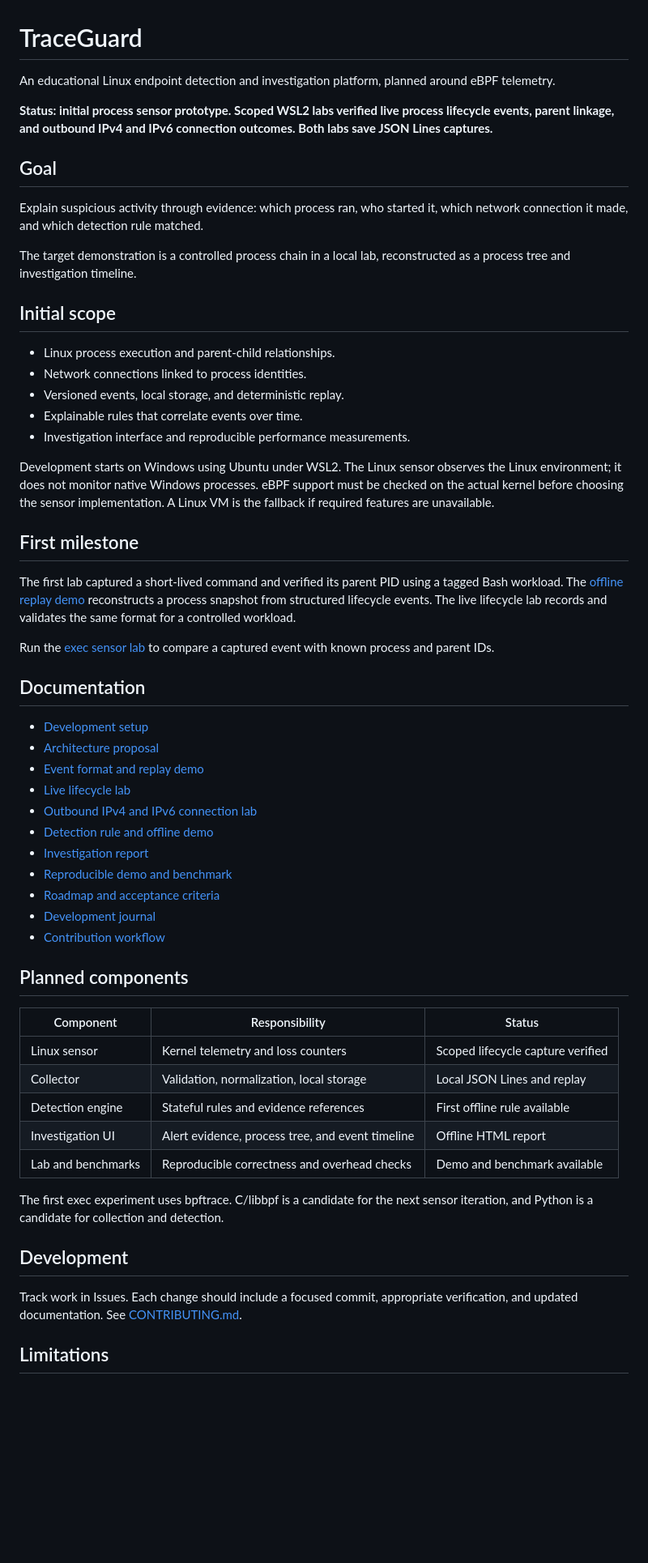
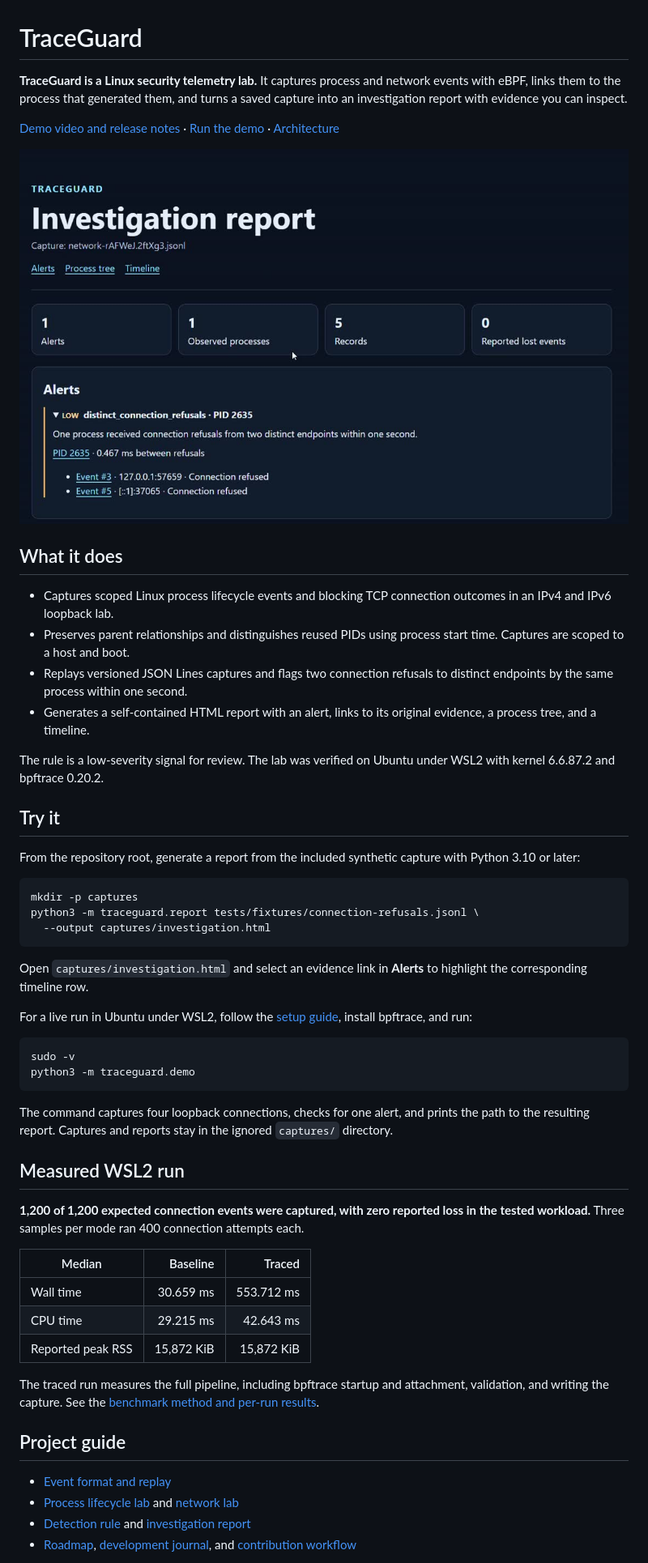
Before and after one commit to Ori-Marom/traceguard, a Markdown page: README.md, the part around one of its changes. Shown at 81% size. Drawn GitHub-style; pictures changed too: docs/media/traceguard-investigation.jpg (added); blank space fills up the shorter version.

Commit message:
docs: present TraceGuard as a portfolio project

````diff
--- a/README.md
+++ b/README.md
@@ -1,60 +1,57 @@
 # TraceGuard
 
-An educational Linux endpoint detection and investigation platform, planned around eBPF telemetry.
+**TraceGuard is a Linux security telemetry lab.** It captures process and network events with eBPF, links them to the process that generated them, and turns a saved capture into an investigation report with evidence you can inspect.
 
-**Status: initial process sensor prototype. Scoped WSL2 labs verified live process lifecycle events, parent linkage, and outbound IPv4 and IPv6 connection outcomes. Both labs save JSON Lines captures.**
+[Demo video and release notes](https://github.com/Ori-Marom/traceguard/releases) · [Run the demo](docs/DEMO.md) · [Architecture](docs/ARCHITECTURE.md)
 
-## Goal
+![TraceGuard investigation report showing the two refused connections that triggered an alert](docs/media/traceguard-investigation.jpg)
 
-Explain suspicious activity through evidence: which process ran, who started it, which network connection it made, and which detection rule matched.
+## What it does
 
-The target demonstration is a controlled process chain in a local lab, reconstructed as a process tree and investigation timeline.
+- Captures scoped Linux process lifecycle events and blocking TCP connection outcomes in an IPv4 and IPv6 loopback lab.
+- Preserves parent relationships and distinguishes reused PIDs using process start time. Captures are scoped to a host and boot.
+- Replays versioned JSON Lines captures and flags two connection refusals to distinct endpoints by the same process within one second.
+- Generates a self-contained HTML report with an alert, links to its original evidence, a process tree, and a timeline.
 
-## Initial scope
+The rule is a low-severity signal for review. The lab was verified on Ubuntu under WSL2 with kernel 6.6.87.2 and bpftrace 0.20.2.
 
-- Linux process execution and parent-child relationships.
-- Network connections linked to process identities.
-- Versioned events, local storage, and deterministic replay.
-- Explainable rules that correlate events over time.
-- Investigation interface and reproducible performance measurements.
+## Try it
 
-Development starts on Windows using Ubuntu under WSL2. The Linux sensor observes the Linux environment; it does not monitor native Windows processes. eBPF support must be checked on the actual kernel before choosing the sensor implementation. A Linux VM is the fallback if required features are unavailable.
+From the repository root, generate a report from the included synthetic capture with Python 3.10 or later:
 
-## First milestone
+```bash
+mkdir -p captures
+python3 -m traceguard.report tests/fixtures/connection-refusals.jsonl \
+  --output captures/investigation.html
+```
 
-The first lab captured a short-lived command and verified its parent PID using a tagged Bash workload. The [offline replay demo](docs/EVENTS.md) reconstructs a process snapshot from structured lifecycle events. The live lifecycle lab records and validates the same format for a controlled workload.
+Open `captures/investigation.html` and select an evidence link in **Alerts** to highlight the corresponding timeline row.
 
-Run the [exec sensor lab](docs/EXEC-LAB.md) to compare a captured event with known process and parent IDs.
+For a live run in Ubuntu under WSL2, follow the [setup guide](docs/SETUP.md), install bpftrace, and run:
 
-## Documentation
+```bash
+sudo -v
+python3 -m traceguard.demo
+```
 
-- [Development setup](docs/SETUP.md)
-- [Architecture proposal](docs/ARCHITECTURE.md)
-- [Event format and replay demo](docs/EVENTS.md)
-- [Live lifecycle lab](docs/LIFECYCLE-LAB.md)
-- [Outbound IPv4 and IPv6 connection lab](docs/NETWORK-LAB.md)
-- [Detection rule and offline demo](docs/DETECTION-LAB.md)
-- [Investigation report](docs/INVESTIGATION-LAB.md)
-- [Reproducible demo and benchmark](docs/DEMO.md)
-- [Roadmap and acceptance criteria](docs/ROADMAP.md)
-- [Development journal](docs/DEVLOG.md)
-- [Contribution workflow](CONTRIBUTING.md)
+The command captures four loopback connections, checks for one alert, and prints the path to the resulting report. Captures and reports stay in the ignored `captures/` directory.
 
-## Planned components
+## Measured WSL2 run
 
-| Component | Responsibility | Status |
-| --- | --- | --- |
-| Linux sensor | Kernel telemetry and loss counters | Scoped lifecycle capture verified |
-| Collector | Validation, normalization, local storage | Local JSON Lines and replay |
-| Detection engine | Stateful rules and evidence references | First offline rule available |
-| Investigation UI | Alert evidence, process tree, and event timeline | Offline HTML report |
-| Lab and benchmarks | Reproducible correctness and overhead checks | Demo and benchmark available |
+**1,200 of 1,200 expected connection events were captured, with zero reported loss in the tested workload.** Three samples per mode ran 400 connection attempts each.
 
-The first exec experiment uses bpftrace. C/libbpf is a candidate for the next sensor iteration, and Python is a candidate for collection and detection.
+| Median | Baseline | Traced |
+| --- | ---: | ---: |
+| Wall time | 30.659 ms | 553.712 ms |
+| CPU time | 29.215 ms | 42.643 ms |
+| Reported peak RSS | 15,872 KiB | 15,872 KiB |
 
-## Development
+The traced run measures the full pipeline, including bpftrace startup and attachment, validation, and writing the capture. See the [benchmark method and per-run results](docs/DEMO.md#measured-wsl2-run).
 
-Track work in Issues. Each change should include a focused commit, appropriate verification, and updated documentation. See [CONTRIBUTING.md](CONTRIBUTING.md).
+## Project guide
 
-## Limitations
+- [Event format and replay](docs/EVENTS.md)
+- [Process lifecycle lab](docs/LIFECYCLE-LAB.md) and [network lab](docs/NETWORK-LAB.md)
+- [Detection rule](docs/DETECTION-LAB.md) and [investigation report](docs/INVESTIGATION-LAB.md)
+- [Roadmap](docs/ROADMAP.md), [development journal](docs/DEVLOG.md), and [contribution workflow](CONTRIBUTING.md)
 
````
Also changed, not shown: other parts of README.md (+4 -2 lines).
